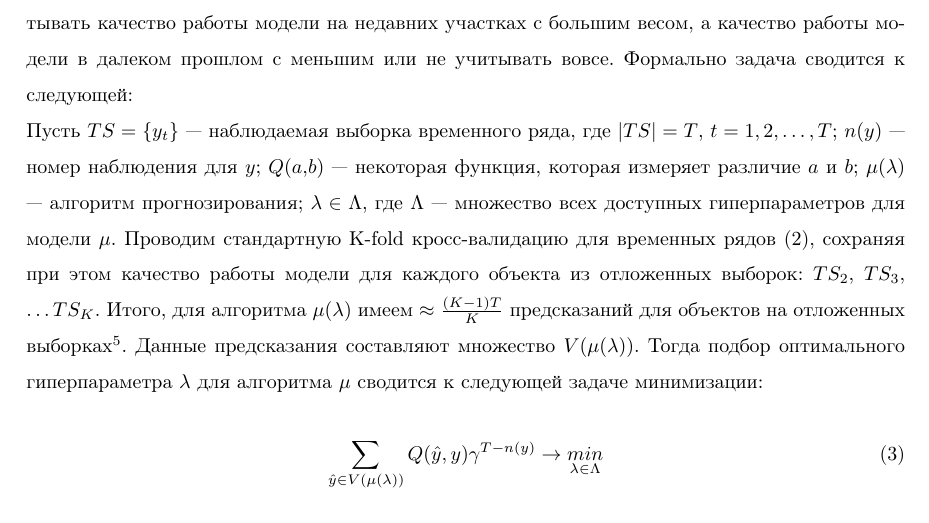
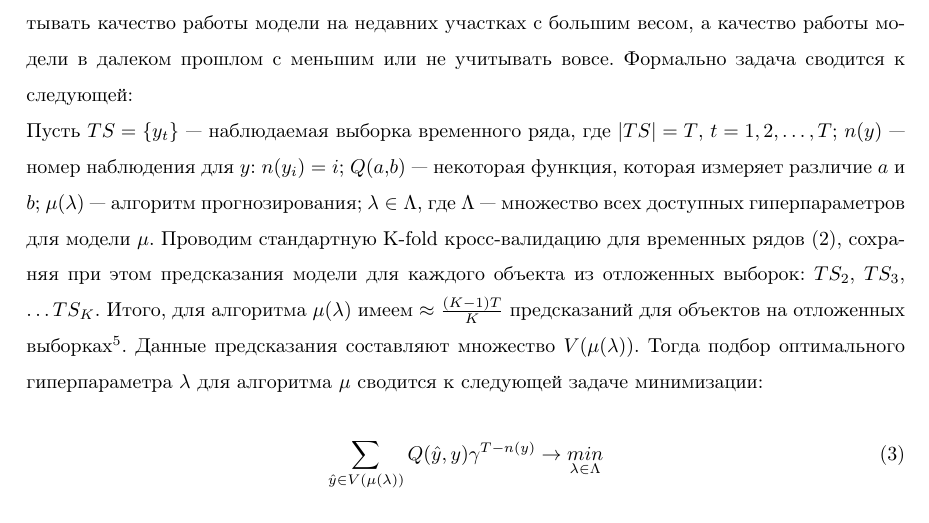
Before and after one commit to PetrGarm/CW_3course, a LaTeX document (Paper/Course_work_Garmider.tex): part of page 9 of 10, cut so that both start at the same text. Compiled offline with pdfLaTeX; a missing bibliography style is replaced by a similar one.

Commit message:
Updated WTSCV subsection

```diff
--- a/Paper/Course_work_Garmider.tex
+++ b/Paper/Course_work_Garmider.tex
@@ -218,8 +218,8 @@ TSCV_K = \frac{1}{K-1} \sum_{i=1}^{K-1} Q(\mu(TS_1 \cup \dots \cup TS_i, \lambda
 
 Отсюда вытекает обобщение существующего алгоритма кросс-валидации. Предлагается учитывать качество работы модели на недавних участках с большим весом, а качество работы модели в далеком прошлом с меньшим или не учитывать вовсе. Формально задача сводится к следующей:
 
-\noindent Пусть $TS = \left\{y_t\right\}$ --- наблюдаемая выборка временного ряда, где $\left|TS\right| = T$, $t = 1, 2, \dots,  T$; $n(y)$ --- номер наблюдения для $y$; $Q(a,b)$ --- некоторая функция, которая измеряет различие $a$ и $b$; $\mu (\lambda)$ --- алгоритм прогнозирования; $\lambda \in \Lambda$, где $\Lambda$ --- множество всех доступных гиперпараметров для модели $\mu$. Проводим стандартную K-fold кросс-валидацию для временных рядов \eqref{TSCV}, сохраняя при этом качество работы модели для каждого объекта из отложенных выборок: $TS_2$, $TS_3$, \dots $TS_K$. Итого, для алгоритма $\mu(\lambda)$ имеем $\approx \frac{(K-1)T}{K}$ предсказаний для объектов на отложенных выборках\footnote{$TS_1$ требуется для минимального обучения модели}. Данные предсказания составляют множество $V(\mu(\lambda))$. Тогда подбор оптимального гиперпараметра $\lambda$ для алгоритма $\mu$ сводится к следующей задаче минимизации:
+\noindent Пусть $TS = \left\{y_t\right\}$ --- наблюдаемая выборка временного ряда, где $\left|TS\right| = T$, $t = 1, 2, \dots,  T$; $n(y)$ --- номер наблюдения для $y$: $n(y_i) = i$; $Q(a,b)$ --- некоторая функция, которая измеряет различие $a$ и $b$; $\mu (\lambda)$ --- алгоритм прогнозирования; $\lambda \in \Lambda$, где $\Lambda$ --- множество всех доступных гиперпараметров для модели $\mu$. Проводим стандартную K-fold кросс-валидацию для временных рядов \eqref{TSCV}, сохраняя при этом предсказания модели для каждого объекта из отложенных выборок: $TS_2$, $TS_3$, \dots $TS_K$. Итого, для алгоритма $\mu(\lambda)$ имеем $\approx \frac{(K-1)T}{K}$ предсказаний для объектов на отложенных выборках\footnote{$TS_1$ требуется для минимального обучения модели}. Данные предсказания составляют множество $V(\mu(\lambda))$. Тогда подбор оптимального гиперпараметра $\lambda$ для алгоритма $\mu$ сводится к следующей задаче минимизации:
 
-\begin{equation}
+\begin{equation}\label{WTSCV}
 \sum_{\hat y \in V(\mu(\lambda))} Q(\hat y, y) \gamma^{T - n(y)} \rightarrow \underset{\lambda \in \Lambda}{min}
 \end{equation}
```
Also changed, not shown: Paper/Course_work_Garmider.pdf, Paper/Course_work_Garmider.tex (5 more changed lines).
